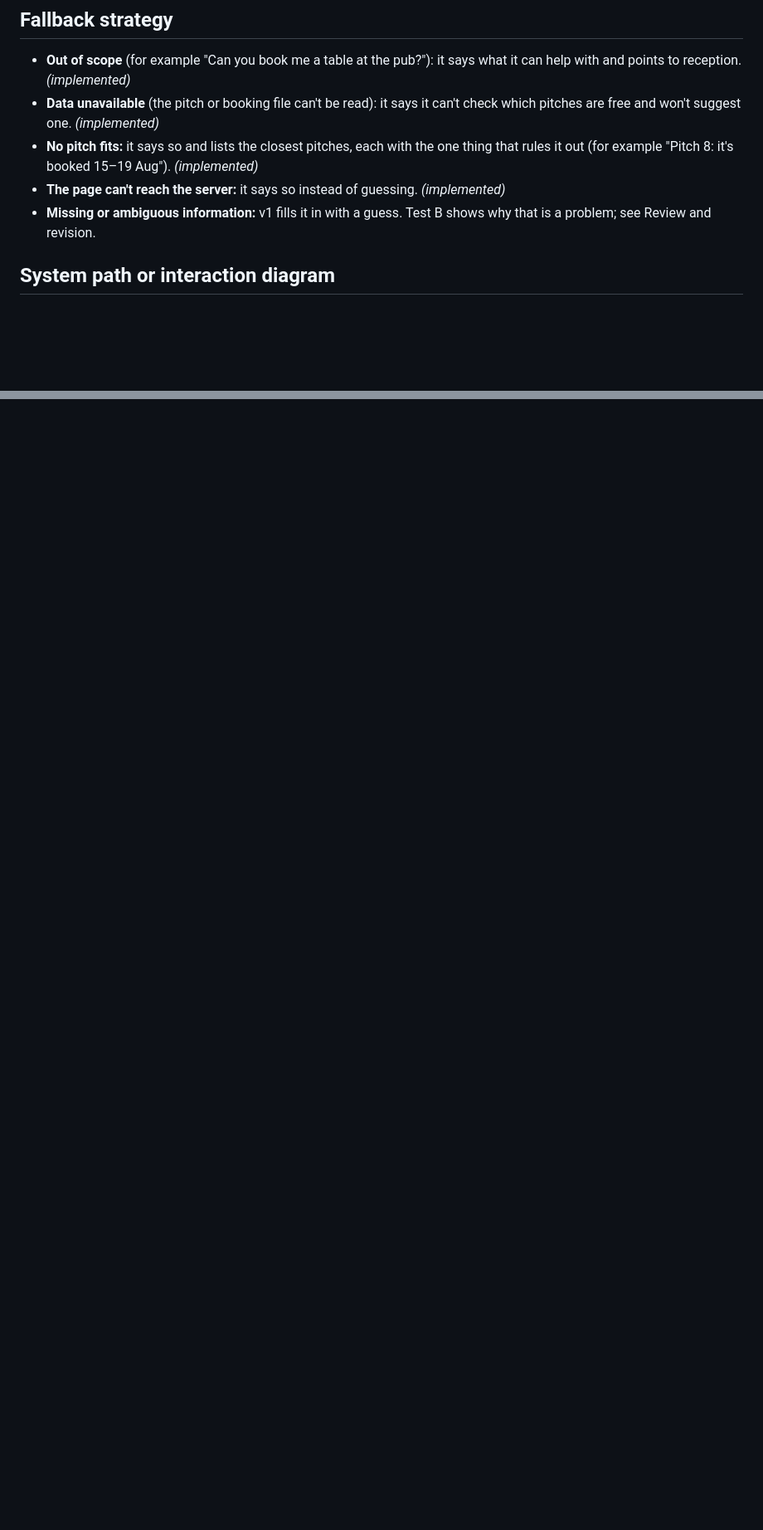
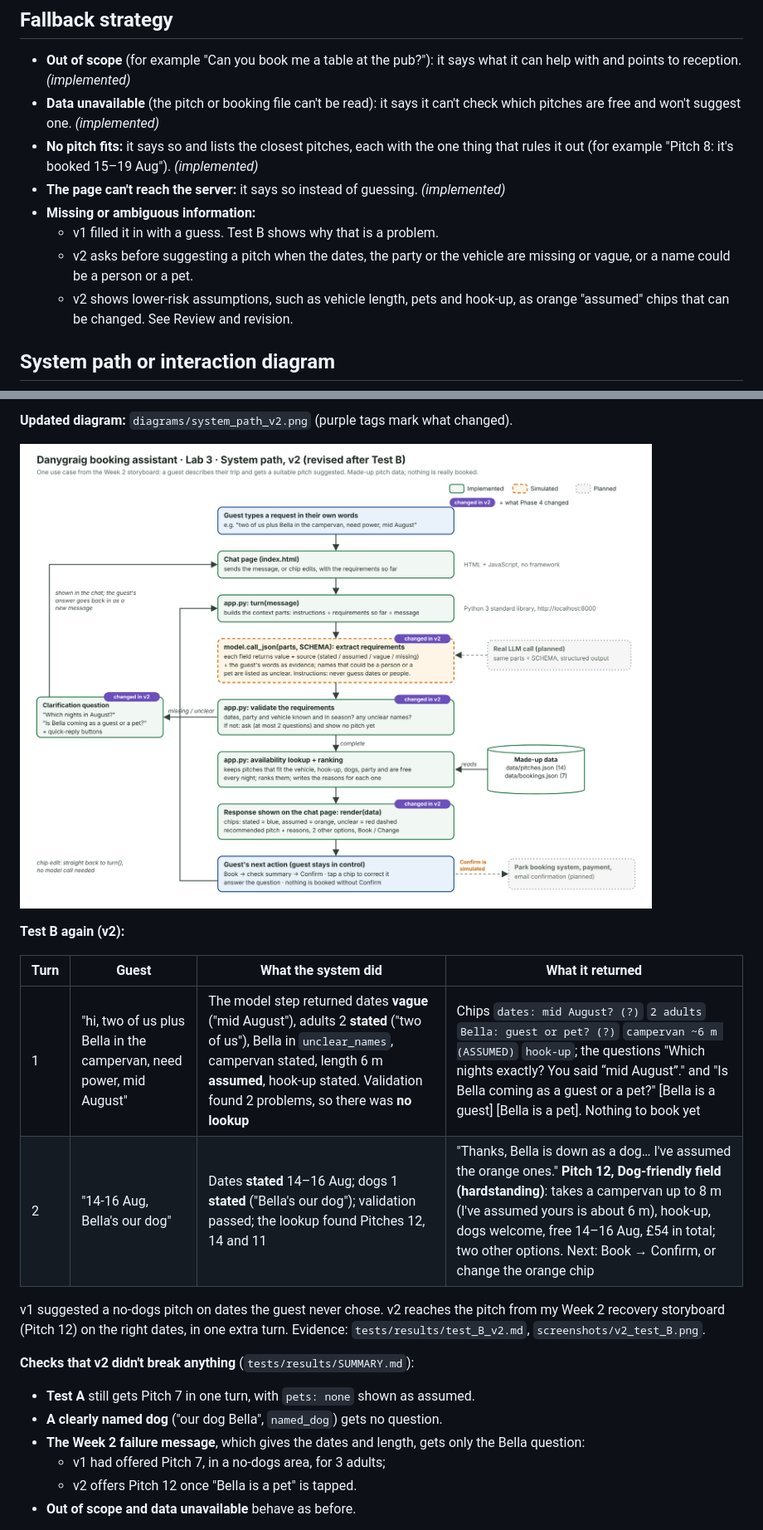
Before and after one commit to ewanjdhall/danygraig-pitch-assistant, a Markdown page: 01_SPEC.md, 2 parts joined by grey strips. Shown at 83% size. Drawn GitHub-style; pictures changed too: diagrams/system_path_v2.png (added); blank space fills up the shorter version.

Commit message:
Write up the Phase 4 revision, the Test B rerun and the v2 diagram
Co-Authored-By: Claude Opus 5.5 <noreply@anthropic.com>
Claude-Session: https://claude.ai/code/session_01QEmpvfiG64EKKL2fRV7dTP

```diff
--- a/01_SPEC.md
+++ b/01_SPEC.md
@@ -33,7 +33,10 @@ The page shows "Here's what I understood. Tap anything that's wrong." with chips
 - **Data unavailable** (the pitch or booking file can't be read): it says it can't check which pitches are free and won't suggest one. *(implemented)*
 - **No pitch fits:** it says so and lists the closest pitches, each with the one thing that rules it out (for example "Pitch 8: it's booked 15–19 Aug"). *(implemented)*
 - **The page can't reach the server:** it says so instead of guessing. *(implemented)*
-- **Missing or ambiguous information:** v1 fills it in with a guess. Test B shows why that is a problem; see Review and revision.
+- **Missing or ambiguous information:**
+  - v1 filled it in with a guess. Test B shows why that is a problem.
+  - v2 asks before suggesting a pitch when the dates, the party or the vehicle are missing or vague, or a name could be a person or a pet.
+  - v2 shows lower-risk assumptions, such as vehicle length, pets and hook-up, as orange "assumed" chips that can be changed. See Review and revision.
 
 ## System path or interaction diagram
 ![System path, v1](diagrams/system_path_v1.png)
@@ -81,0 +100,21 @@ Response and next action: the chips `15–17 Aug (2 nights)` `3 adults` `camperv
+**Updated diagram:** `diagrams/system_path_v2.png` (purple tags mark what changed).
+
+![System path, v2](diagrams/system_path_v2.png)
+
+**Test B again (v2):**
+
+| Turn | Guest | What the system did | What it returned |
+|---|---|---|---|
+| 1 | "hi, two of us plus Bella in the campervan, need power, mid August" | The model step returned dates **vague** ("mid August"), adults 2 **stated** ("two of us"), Bella in `unclear_names`, campervan stated, length 6 m **assumed**, hook-up stated. Validation found 2 problems, so there was **no lookup** | Chips `dates: mid August? (?)` `2 adults` `Bella: guest or pet? (?)` `campervan ~6 m (ASSUMED)` `hook-up`; the questions "Which nights exactly? You said “mid August”." and "Is Bella coming as a guest or a pet?" [Bella is a guest] [Bella is a pet]. Nothing to book yet |
+| 2 | "14-16 Aug, Bella's our dog" | Dates **stated** 14–16 Aug; dogs 1 **stated** ("Bella's our dog"); validation passed; the lookup found Pitches 12, 14 and 11 | "Thanks, Bella is down as a dog… I've assumed the orange ones." **Pitch 12, Dog-friendly field (hardstanding)**: takes a campervan up to 8 m (I've assumed yours is about 6 m), hook-up, dogs welcome, free 14–16 Aug, £54 in total; two other options. Next: Book → Confirm, or change the orange chip |
+
+v1 suggested a no-dogs pitch on dates the guest never chose. v2 reaches the pitch from my Week 2 recovery storyboard (Pitch 12) on the right dates, in one extra turn. Evidence: `tests/results/test_B_v2.md`, `screenshots/v2_test_B.png`.
+
+**Checks that v2 didn't break anything** (`tests/results/SUMMARY.md`):
+- **Test A** still gets Pitch 7 in one turn, with `pets: none` shown as assumed.
+- **A clearly named dog** ("our dog Bella", `named_dog`) gets no question.
+- **The Week 2 failure message**, which gives the dates and length, gets only the Bella question:
+  - v1 had offered Pitch 7, in a no-dogs area, for 3 adults;
+  - v2 offers Pitch 12 once "Bella is a pet" is tapped.
+- **Out of scope and data unavailable** behave as before.
+
```
Also changed, not shown: other parts of 01_SPEC.md (+31 -2 lines), 1 other file.
